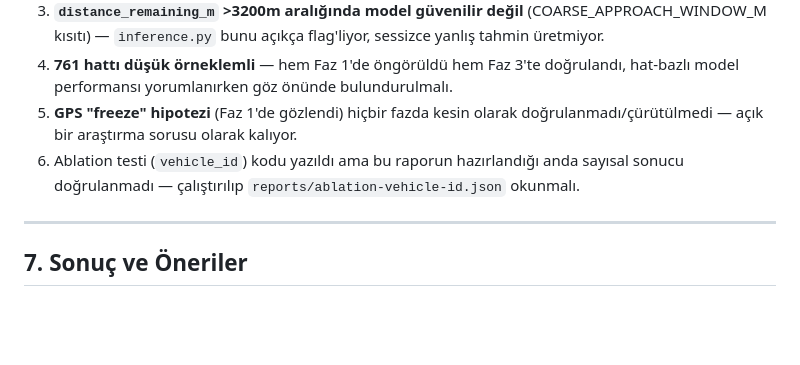
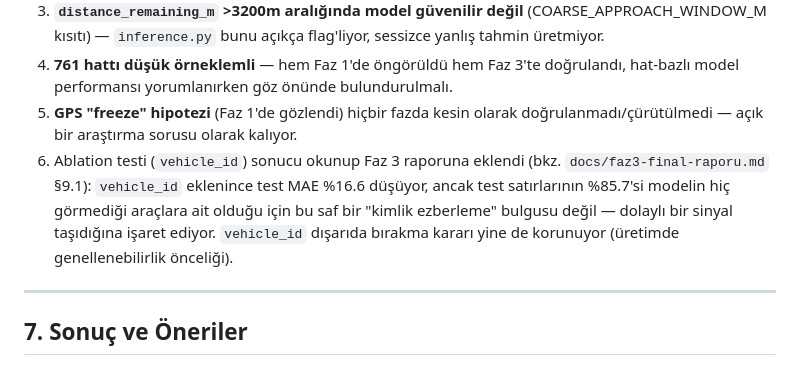
Before and after one commit to ahmtumut/izmir-bus-eta-ml, a Markdown page: docs/proje-final-raporu.md, the part around the change. Rendered like a GitHub page; blank space fills up the shorter version.

```diff
--- a/docs/proje-final-raporu.md
+++ b/docs/proje-final-raporu.md
@@ -262,8 +262,11 @@ işlevi de üstleniyor.
    performansı yorumlanırken göz önünde bulundurulmalı.
 5. **GPS "freeze" hipotezi** (Faz 1'de gözlendi) hiçbir fazda kesin olarak doğrulanmadı/çürütülmedi —
    açık bir araştırma sorusu olarak kalıyor.
-6. Ablation testi (`vehicle_id`) kodu yazıldı ama bu raporun hazırlandığı anda sayısal sonucu
-   doğrulanmadı — çalıştırılıp `reports/ablation-vehicle-id.json` okunmalı.
+6. Ablation testi (`vehicle_id`) sonucu okunup Faz 3 raporuna eklendi (bkz. `docs/faz3-final-raporu.md`
+   §9.1): `vehicle_id` eklenince test MAE %16.6 düşüyor, ancak test satırlarının %85.7'si modelin hiç
+   görmediği araçlara ait olduğu için bu saf bir "kimlik ezberleme" bulgusu değil — dolaylı bir sinyal
+   taşıdığına işaret ediyor. `vehicle_id` dışarıda bırakma kararı yine de korunuyor (üretimde
+   genellenebilirlik önceliği).
 
 ---
 
```
Also changed, not shown: docs/faz3-final-raporu.md (+43 -0 lines), docs/faz4-kapanis-raporu.md (added, +171 -0 lines).
